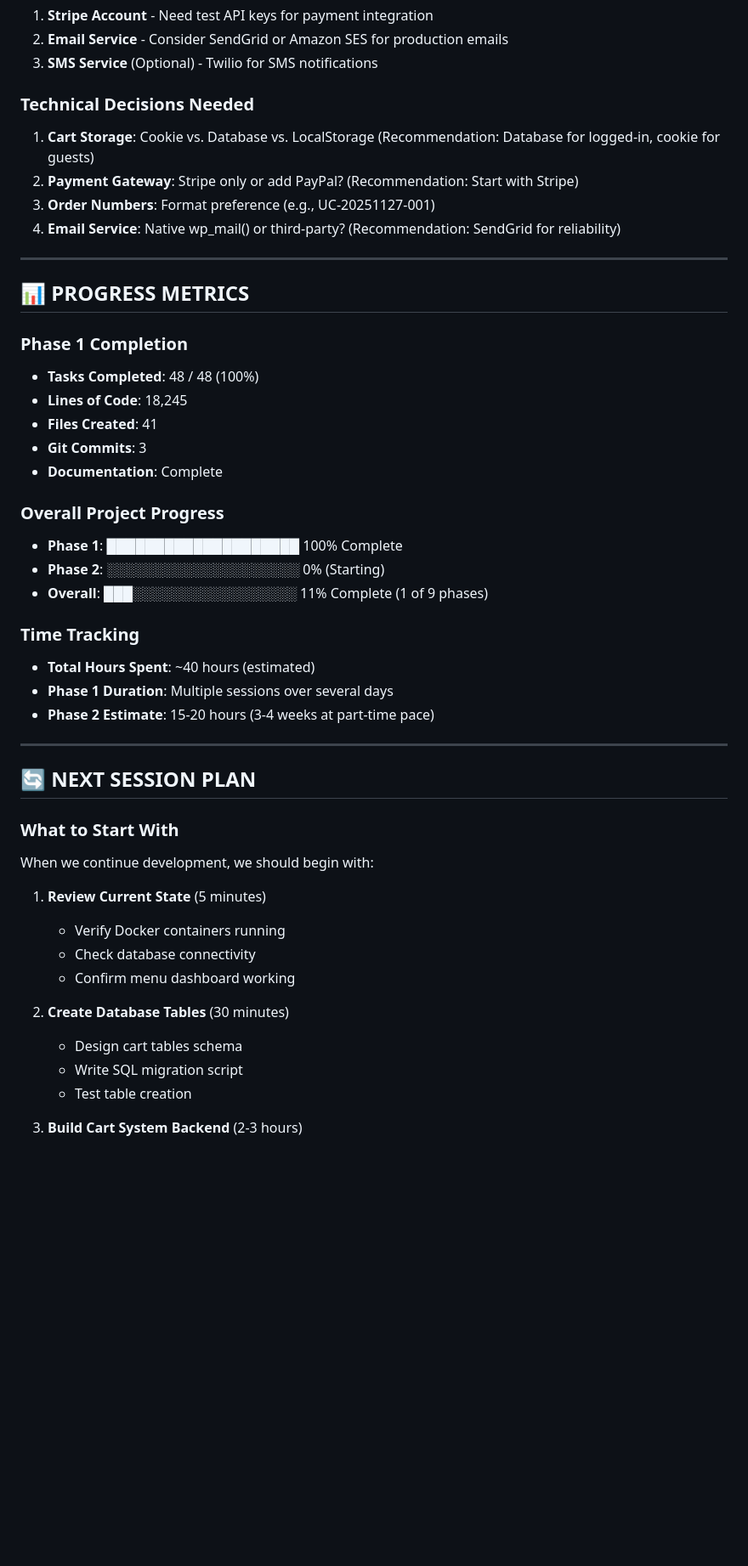
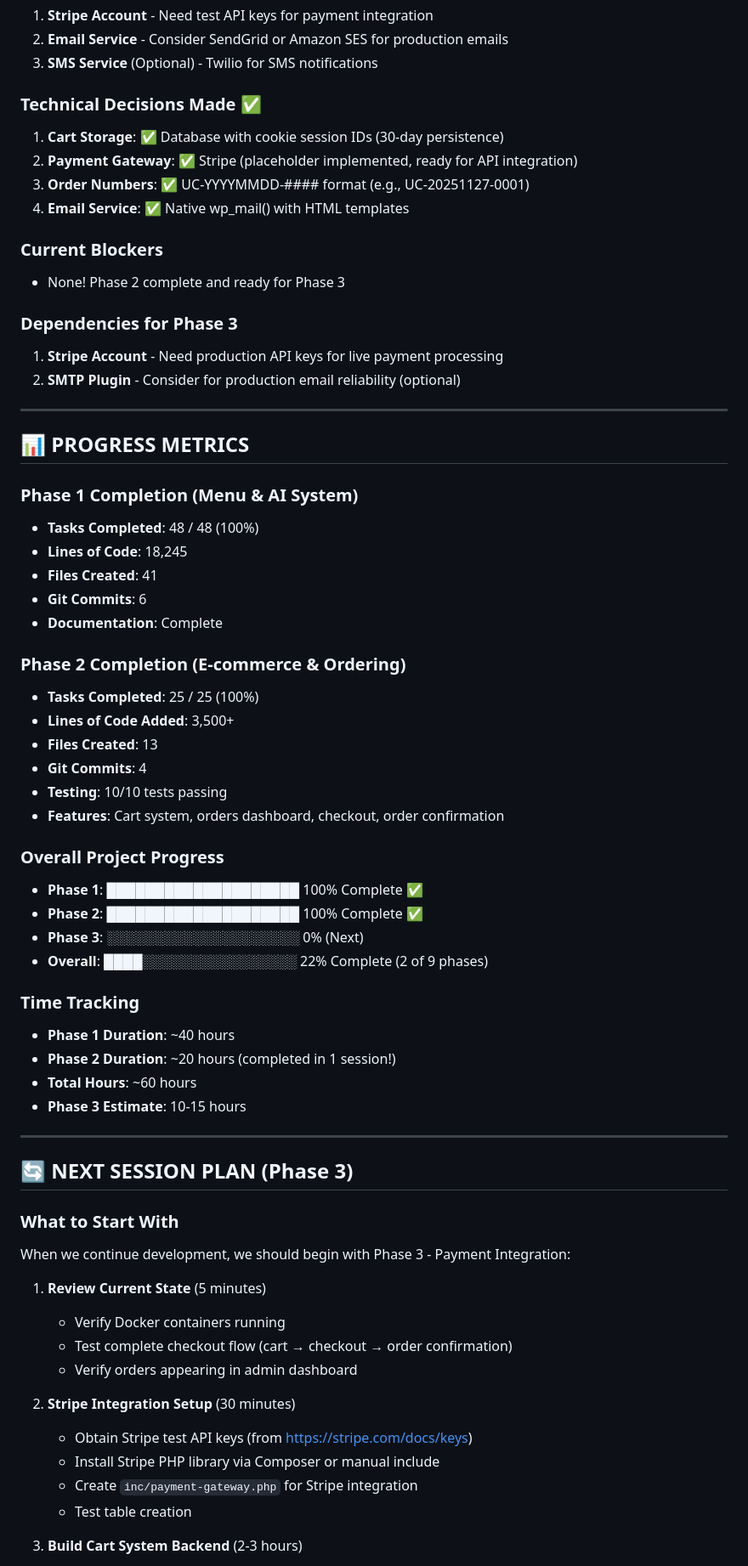
Before and after one commit to toutpoujesu-cloud/restaurant, a Markdown page: TO-BE-CONTINUED.md, the part around one of its changes. Shown at 85% size. Drawn GitHub-style; blank space fills up the shorter version.

Commit message:
Update progress tracker: Phase 2 complete (22% overall)

```diff
--- a/TO-BE-CONTINUED.md
+++ b/TO-BE-CONTINUED.md
@@ -259,48 +356,70 @@ uncle-chans-chicken/
 2. **Email Service** - Consider SendGrid or Amazon SES for production emails
 3. **SMS Service** (Optional) - Twilio for SMS notifications
 
-### Technical Decisions Needed
-1. **Cart Storage**: Cookie vs. Database vs. LocalStorage (Recommendation: Database for logged-in, cookie for guests)
-2. **Payment Gateway**: Stripe only or add PayPal? (Recommendation: Start with Stripe)
-3. **Order Numbers**: Format preference (e.g., UC-20251127-001)
-4. **Email Service**: Native wp_mail() or third-party? (Recommendation: SendGrid for reliability)
+### Technical Decisions Made ✅
+
+1. **Cart Storage**: ✅ Database with cookie session IDs (30-day persistence)
+2. **Payment Gateway**: ✅ Stripe (placeholder implemented, ready for API integration)
+3. **Order Numbers**: ✅ UC-YYYYMMDD-#### format (e.g., UC-20251127-0001)
+4. **Email Service**: ✅ Native wp_mail() with HTML templates
+
+### Current Blockers
+
+- None! Phase 2 complete and ready for Phase 3
+
+### Dependencies for Phase 3
+
+1. **Stripe Account** - Need production API keys for live payment processing
+2. **SMTP Plugin** - Consider for production email reliability (optional)
 
 ---
 
 ## 📊 PROGRESS METRICS
 
-### Phase 1 Completion
+### Phase 1 Completion (Menu & AI System)
 - **Tasks Completed**: 48 / 48 (100%)
 - **Lines of Code**: 18,245
 - **Files Created**: 41
-- **Git Commits**: 3
+- **Git Commits**: 6
 - **Documentation**: Complete
 
+### Phase 2 Completion (E-commerce & Ordering)
+- **Tasks Completed**: 25 / 25 (100%)
+- **Lines of Code Added**: 3,500+
+- **Files Created**: 13
+- **Git Commits**: 4
+- **Testing**: 10/10 tests passing
+- **Features**: Cart system, orders dashboard, checkout, order confirmation
+
 ### Overall Project Progress
-- **Phase 1**: ████████████████████ 100% Complete
-- **Phase 2**: ░░░░░░░░░░░░░░░░░░░░ 0% (Starting)
-- **Overall**: ███░░░░░░░░░░░░░░░░░ 11% Complete (1 of 9 phases)
+- **Phase 1**: ████████████████████ 100% Complete ✅
+- **Phase 2**: ████████████████████ 100% Complete ✅
+- **Phase 3**: ░░░░░░░░░░░░░░░░░░░░ 0% (Next)
+- **Overall**: ████░░░░░░░░░░░░░░░░ 22% Complete (2 of 9 phases)
 
 ### Time Tracking
-- **Total Hours Spent**: ~40 hours (estimated)
-- **Phase 1 Duration**: Multiple sessions over several days
-- **Phase 2 Estimate**: 15-20 hours (3-4 weeks at part-time pace)
+- **Phase 1 Duration**: ~40 hours
+- **Phase 2 Duration**: ~20 hours (completed in 1 session!)
+- **Total Hours**: ~60 hours
+- **Phase 3 Estimate**: 10-15 hours
 
 ---
 
-## 🔄 NEXT SESSION PLAN
+## 🔄 NEXT SESSION PLAN (Phase 3)
 
 ### What to Start With
-When we continue development, we should begin with:
+
+When we continue development, we should begin with Phase 3 - Payment Integration:
 
 1. **Review Current State** (5 minutes)
    - Verify Docker containers running
-   - Check database connectivity
-   - Confirm menu dashboard working
+   - Test complete checkout flow (cart → checkout → order confirmation)
+   - Verify orders appearing in admin dashboard
 
-2. **Create Database Tables** (30 minutes)
-   - Design cart tables schema
-   - Write SQL migration script
+2. **Stripe Integration Setup** (30 minutes)
+   - Obtain Stripe test API keys (from https://stripe.com/docs/keys)
+   - Install Stripe PHP library via Composer or manual include
+   - Create `inc/payment-gateway.php` for Stripe integration
    - Test table creation
 
 3. **Build Cart System Backend** (2-3 hours)
```
Also changed, not shown: other parts of TO-BE-CONTINUED.md (+163 -66 lines).
